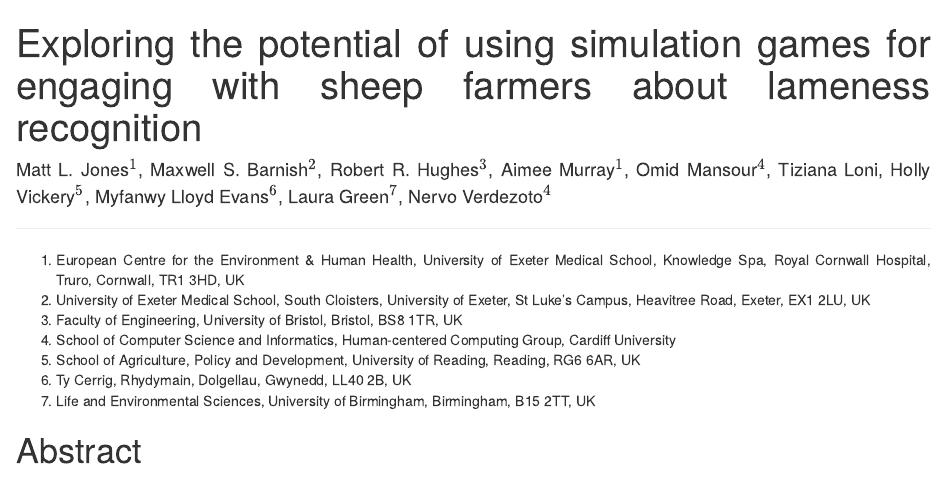
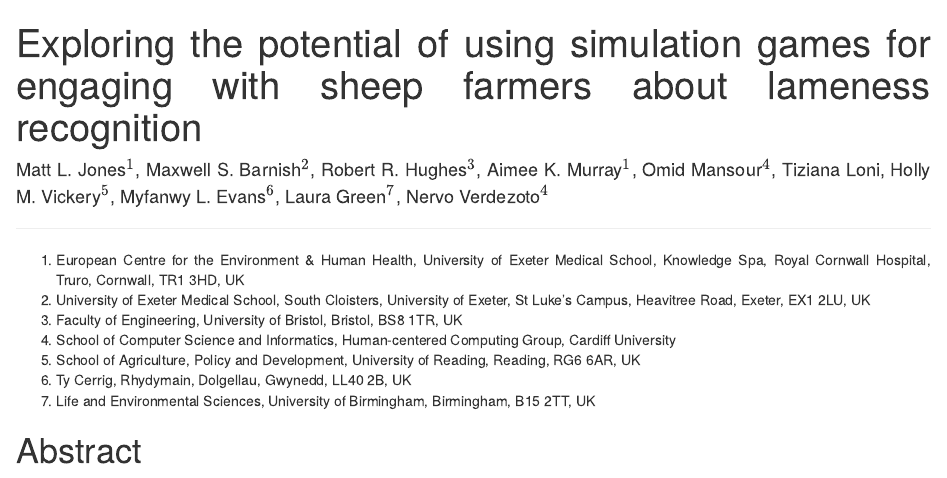
Before and after one commit to befriendabacterium/lamenessgame, an R Markdown document (lamenessgame_MS.Rmd): the page in a window 1100 px wide, from its top. Rendered offline with R 4.5, knitr and Pandoc, with nearby package versions; some code elsewhere in the file could not run offline.

Commit message:
Correct author names

```diff
--- a/lamenessgame_MS.Rmd
+++ b/lamenessgame_MS.Rmd
@@ -1,6 +1,6 @@
 ---
 title: Exploring the potential of using simulation games for engaging with sheep farmers about lameness recognition
-author: Matt L. Jones$^1$, Maxwell S. Barnish$^2$, Robert R. Hughes$^3$, Aimee Murray$^1$, Omid Mansour$^4$, Tiziana Loni, Holly Vickery$^5$, Myfanwy Lloyd Evans$^6$, Laura Green$^7$, Nervo Verdezoto$^4$
+author: Matt L. Jones$^1$, Maxwell S. Barnish$^2$, Robert R. Hughes$^3$, Aimee K. Murray$^1$, Omid Mansour$^4$, Tiziana Loni, Holly M. Vickery$^5$, Myfanwy L. Evans$^6$, Laura Green$^7$, Nervo Verdezoto$^4$
 output:
   officedown::rdocx_document:
     plots:
```
